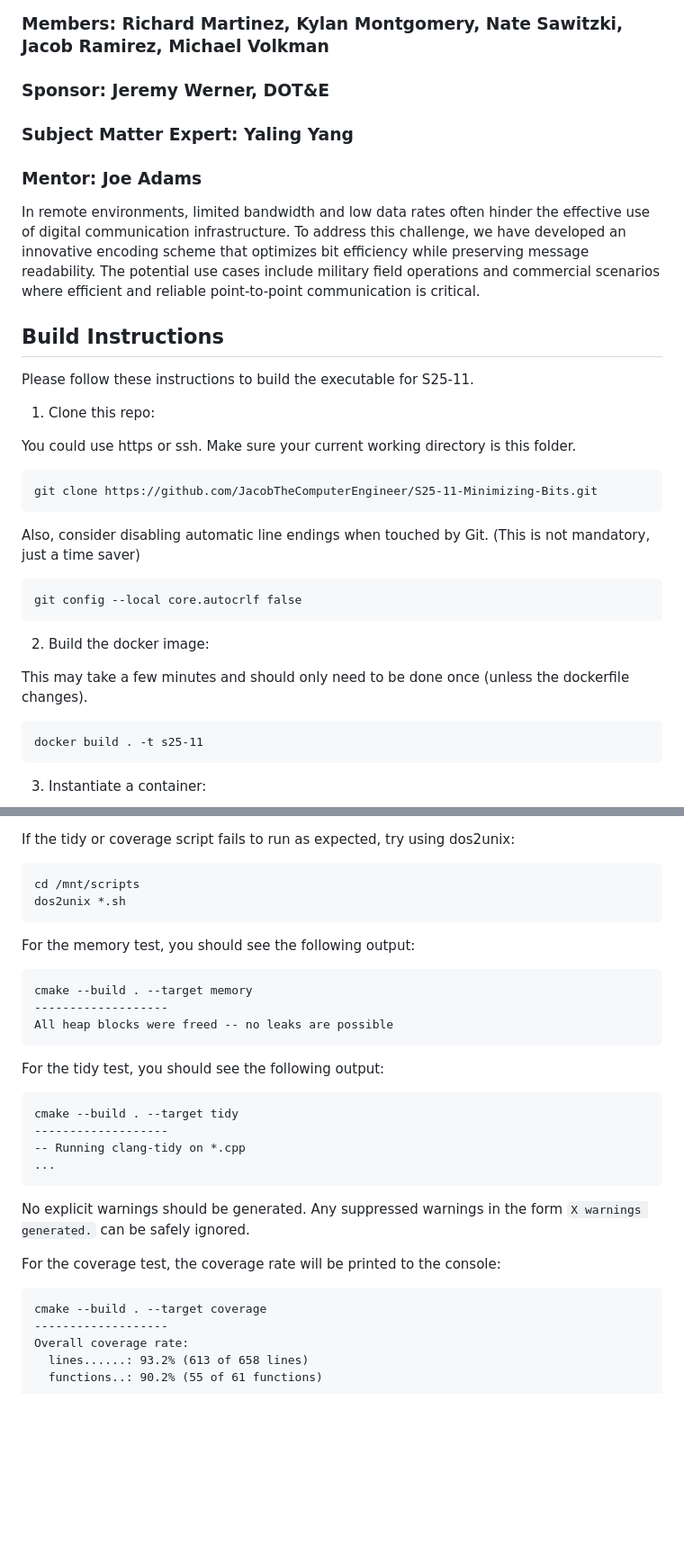
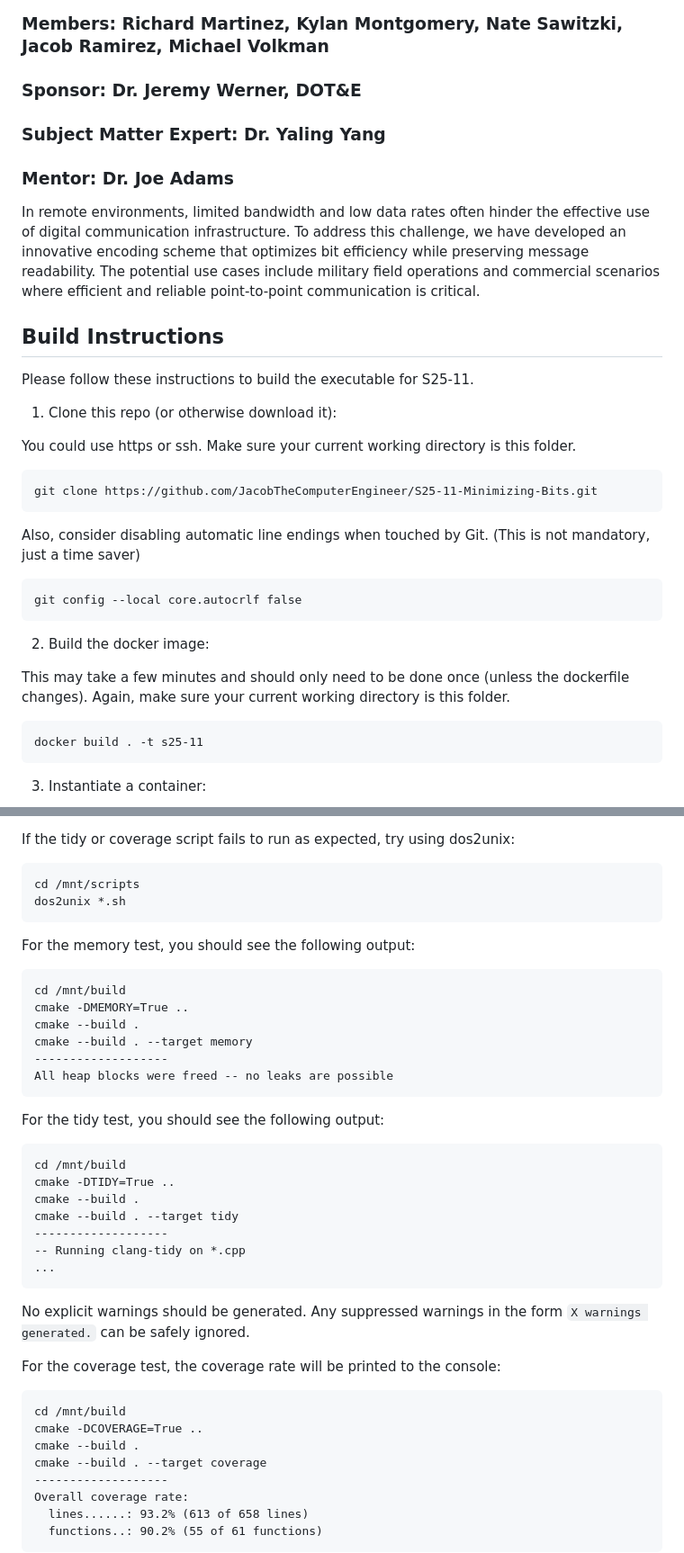
Before and after one commit to JacobTheComputerEngineer/S25-11-Minimizing-Bits, a Markdown page: README.md, 2 parts joined by grey strips. Shown at 90% size. Rendered like a GitHub page; blank space fills up the shorter version.

Commit message:
add more explicit instructions to README

````diff
--- a/README.md
+++ b/README.md
@@ -1,9 +1,9 @@
 # S25-11 Minimizing Bits for Communication ECE 4805/6 Virginia Tech
 
 ### Members: Richard Martinez, Kylan Montgomery, Nate Sawitzki, Jacob Ramirez, Michael Volkman
-### Sponsor: Jeremy Werner, DOT&E
-### Subject Matter Expert: Yaling Yang
-### Mentor: Joe Adams
+### Sponsor: Dr. Jeremy Werner, DOT&E
+### Subject Matter Expert: Dr. Yaling Yang
+### Mentor: Dr. Joe Adams
 
 In remote environments, limited bandwidth and low data rates often hinder the effective use of digital communication infrastructure. To address this challenge, we have developed an innovative encoding scheme that optimizes bit efficiency while preserving message readability. The potential use cases include military field operations and commercial scenarios where efficient and reliable point-to-point communication is critical.
 
@@ -11,7 +11,7 @@ In remote environments, limited bandwidth and low data rates often hinder the ef
 
 Please follow these instructions to build the executable for S25-11.
 
-1) Clone this repo:
+1) Clone this repo (or otherwise download it):
 
 You could use https or ssh.
 Make sure your current working directory is this folder.
@@ -30,7 +30,7 @@ git config --local core.autocrlf false
 2) Build the docker image:
 
 This may take a few minutes and should only need to be done once
-(unless the dockerfile changes).
+(unless the dockerfile changes). Again, make sure your current working directory is this folder.
 
 ```
 docker build . -t s25-11
@@ -134,6 +141,9 @@ dos2unix *.sh
 For the memory test, you should see the following output:
 
 ```
+cd /mnt/build
+cmake -DMEMORY=True ..
+cmake --build .
 cmake --build . --target memory
 -------------------
 All heap blocks were freed -- no leaks are possible
@@ -142,6 +152,9 @@ All heap blocks were freed -- no leaks are possible
 For the tidy test, you should see the following output:
 
 ```
+cd /mnt/build
+cmake -DTIDY=True ..
+cmake --build .
 cmake --build . --target tidy
 -------------------
 -- Running clang-tidy on *.cpp
@@ -152,6 +165,9 @@ No explicit warnings should be generated. Any suppressed warnings in the form `X
 For the coverage test, the coverage rate will be printed to the console:
 
 ```
+cd /mnt/build
+cmake -DCOVERAGE=True ..
+cmake --build .
 cmake --build . --target coverage
 -------------------
 Overall coverage rate:
````
Also changed, not shown: other parts of README.md (+7 -0 lines).
